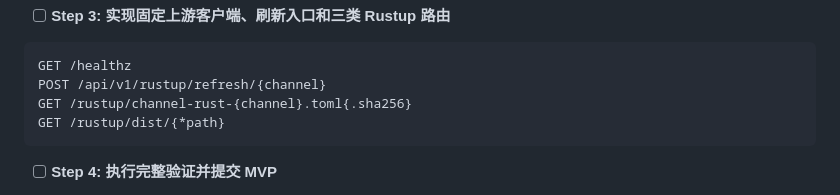
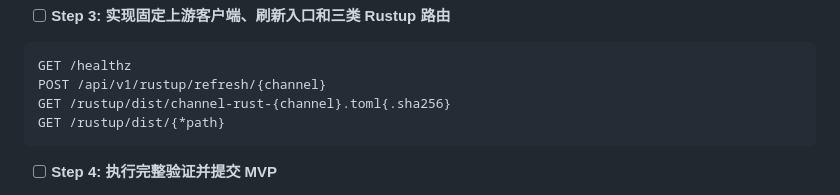
Before and after one commit to Zoranner/stacktory, a Markdown page: docs/plans/2026-08-24-rustup-mirror-mvp.md, the part around the change. Rendered like a GitHub page.

````diff
--- a/docs/plans/2026-08-24-rustup-mirror-mvp.md
+++ b/docs/plans/2026-08-24-rustup-mirror-mvp.md
@@ -145,7 +145,7 @@ Run: `cargo test --test http_test dist_request_falls_back_and_uses_cached_verifi
 ```rust
 GET /healthz
 POST /api/v1/rustup/refresh/{channel}
-GET /rustup/channel-rust-{channel}.toml{.sha256}
+GET /rustup/dist/channel-rust-{channel}.toml{.sha256}
 GET /rustup/dist/{*path}
 ```
 
````
Also changed, not shown: docs/architecture/rustup-mvp.md (+3 -3 lines).
